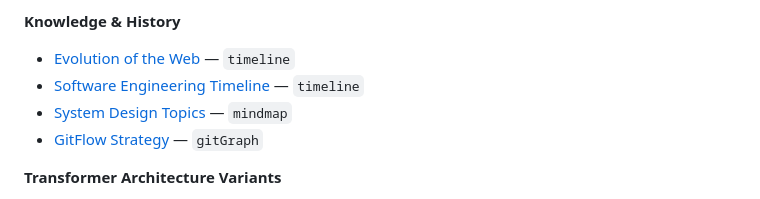
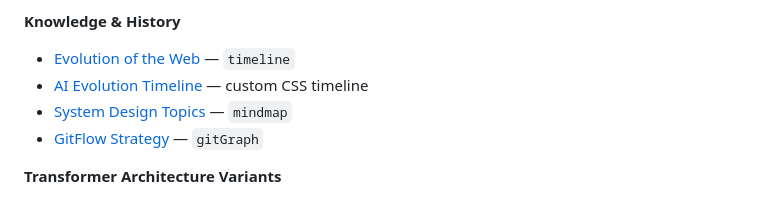
Before and after one commit to varkart/visualcave, a Markdown page: README.md, the part around the change. GitHub-like rendering.

Commit message:
docs: fix dead links to removed software-engineering-timeline example (#47)

```diff
--- a/README.md
+++ b/README.md
@@ -190,7 +190,7 @@ All examples are in [`examples/`](examples/) and live at the [showcase site](htt
 **Knowledge & History**
 
 - [Evolution of the Web](examples/timeline.html) — `timeline`
-- [Software Engineering Timeline](examples/software-engineering-timeline.html) — `timeline`
+- [AI Evolution Timeline](examples/ai-evolution-timeline.html) — custom CSS timeline
 - [System Design Topics](examples/mindmap.html) — `mindmap`
 - [GitFlow Strategy](examples/git-graph.html) — `gitGraph`
 
```
Also changed, not shown: references/diagram-types.md (+1 -1 lines).
